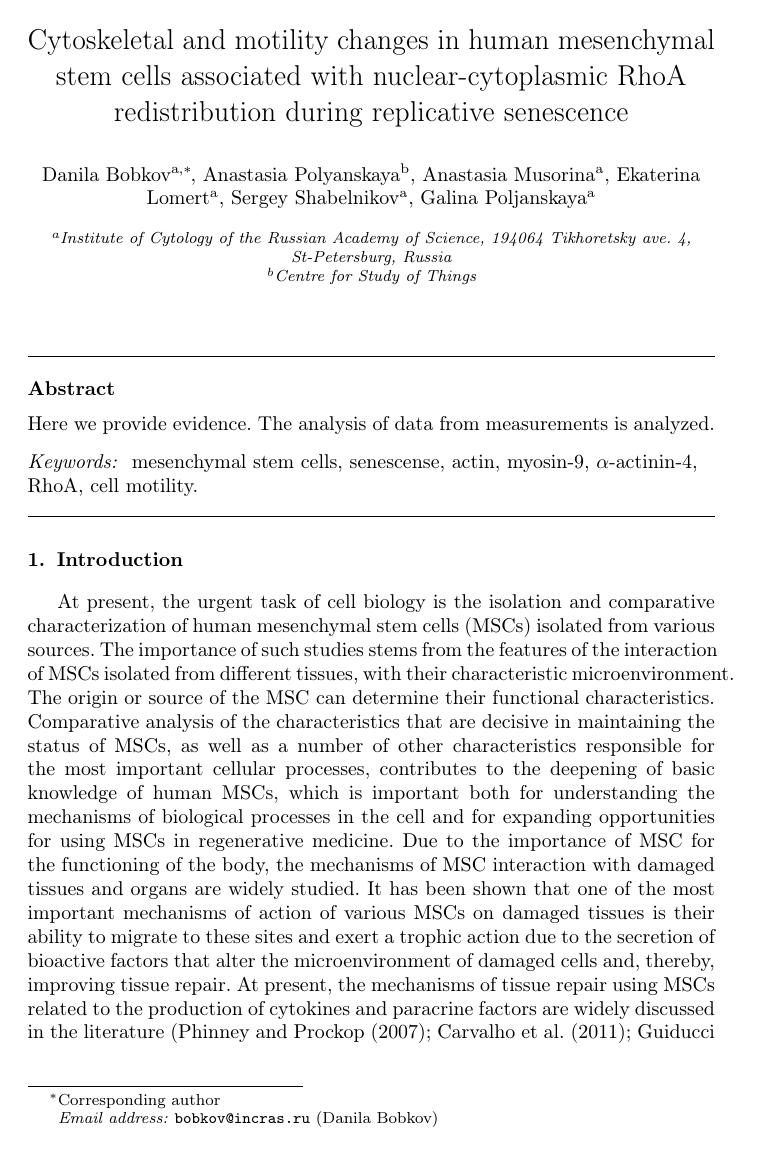
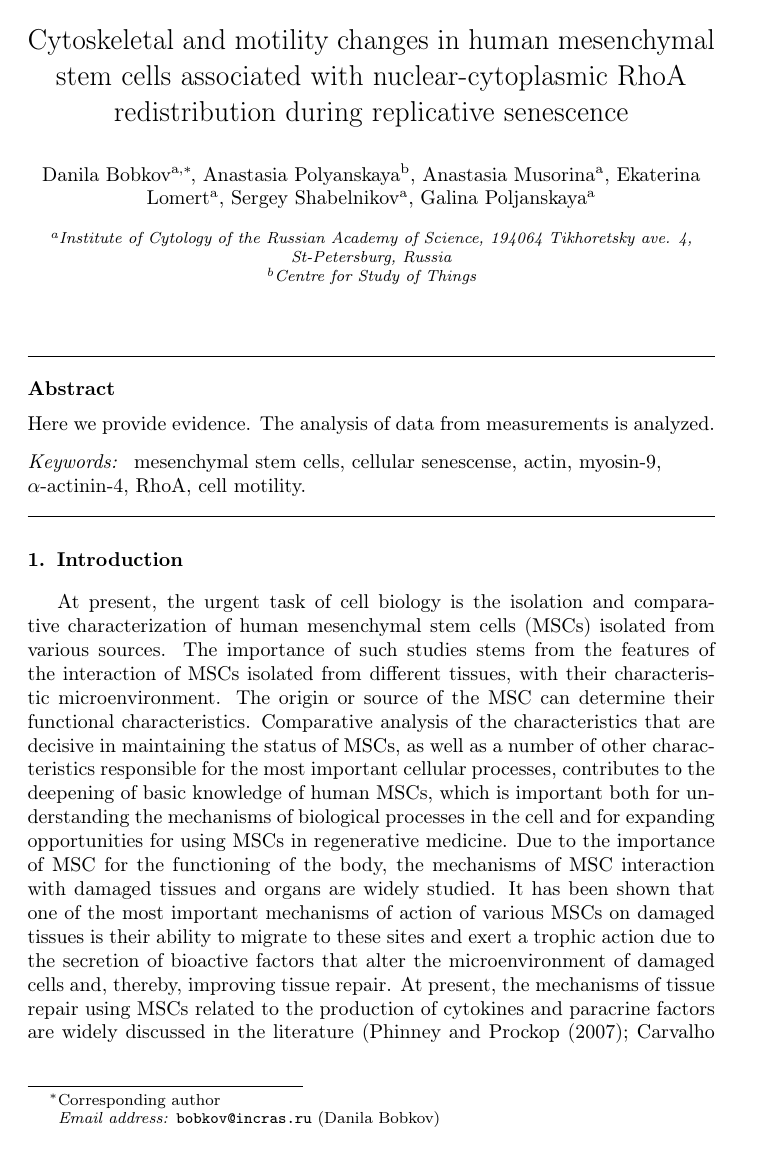
Before and after one commit to Dan609/myo, a LaTeX paper (myo.tex): page 1 of 29. Compiled offline with pdfLaTeX.

Commit message:
draft_1.2.

```diff
--- a/myo.tex
+++ b/myo.tex
@@ -1,20 +1,17 @@
 %\documentclass[a4paper,12pt]{article}
 \documentclass[english,authoryear]{elsarticle}
+\usepackage{xcolor}
 \usepackage{apalike}
+\usepackage{gensymb}
+\usepackage{makecell}
+\usepackage{csquotes}
 \usepackage{graphicx}
+\usepackage{listings}
 \usepackage[T2A]{fontenc}
 \usepackage[utf8]{inputenc}
-\usepackage{csquotes}
-\usepackage[russian,english]{babel}
-%\usepackage{apacite}
+\usepackage[english]{babel}
+\usepackage[version=3]{mhchem}
 \usepackage{amsmath,amsfonts,amssymb,amsthm,mathtools} % AMS
-\usepackage{listings}
-%\usepackage{gensymb}
-\usepackage{xcolor}
-\usepackage[version=3]{mhchem}
-\usepackage{makecell}
-\usepackage{gensymb}
-%\usepackage[colorlinks,allcolors=cyan!70!black]{hyperref}
 \renewcommand\theadalign{bc}
 \renewcommand\theadfont{\bfseries}
 \renewcommand\theadgape{\Gape[4pt]}
@@ -44,7 +41,7 @@ The analysis of data from measurements is analyzed.
 \end{abstract}
 
 \begin{keyword}
-mesenchymal stem cells\sep senescense\sep actin\sep myosin-9\sep $\alpha$-actinin-4\sep RhoA\sep cell motility.
+mesenchymal stem cells\sep cellular senescense\sep actin\sep myosin-9\sep $\alpha$-actinin-4\sep RhoA\sep cell motility.
 \end{keyword}
 
 \maketitle
```
Also changed, not shown: myo.pdf, myo.tex (2 more changed lines), 5 other files.
